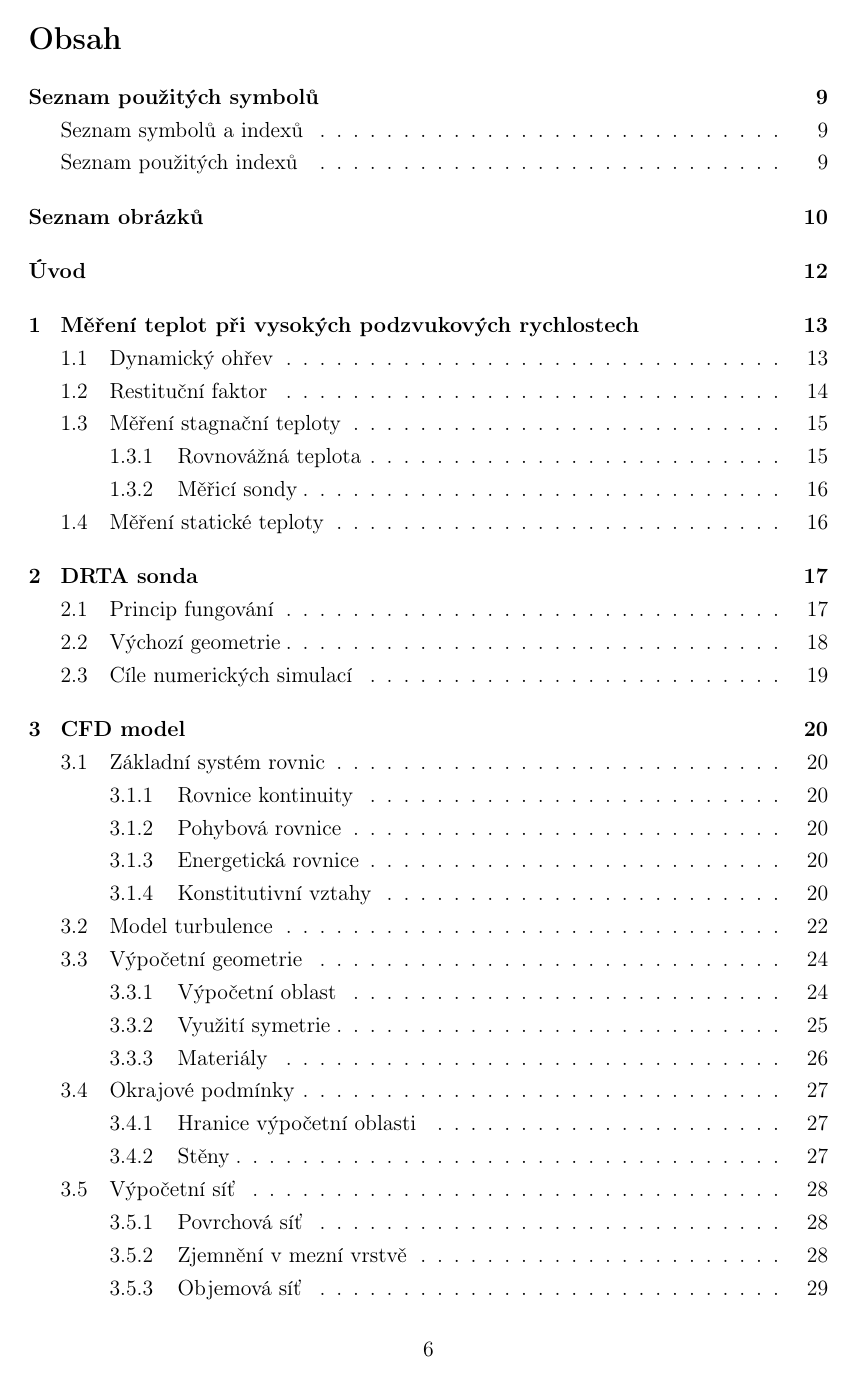
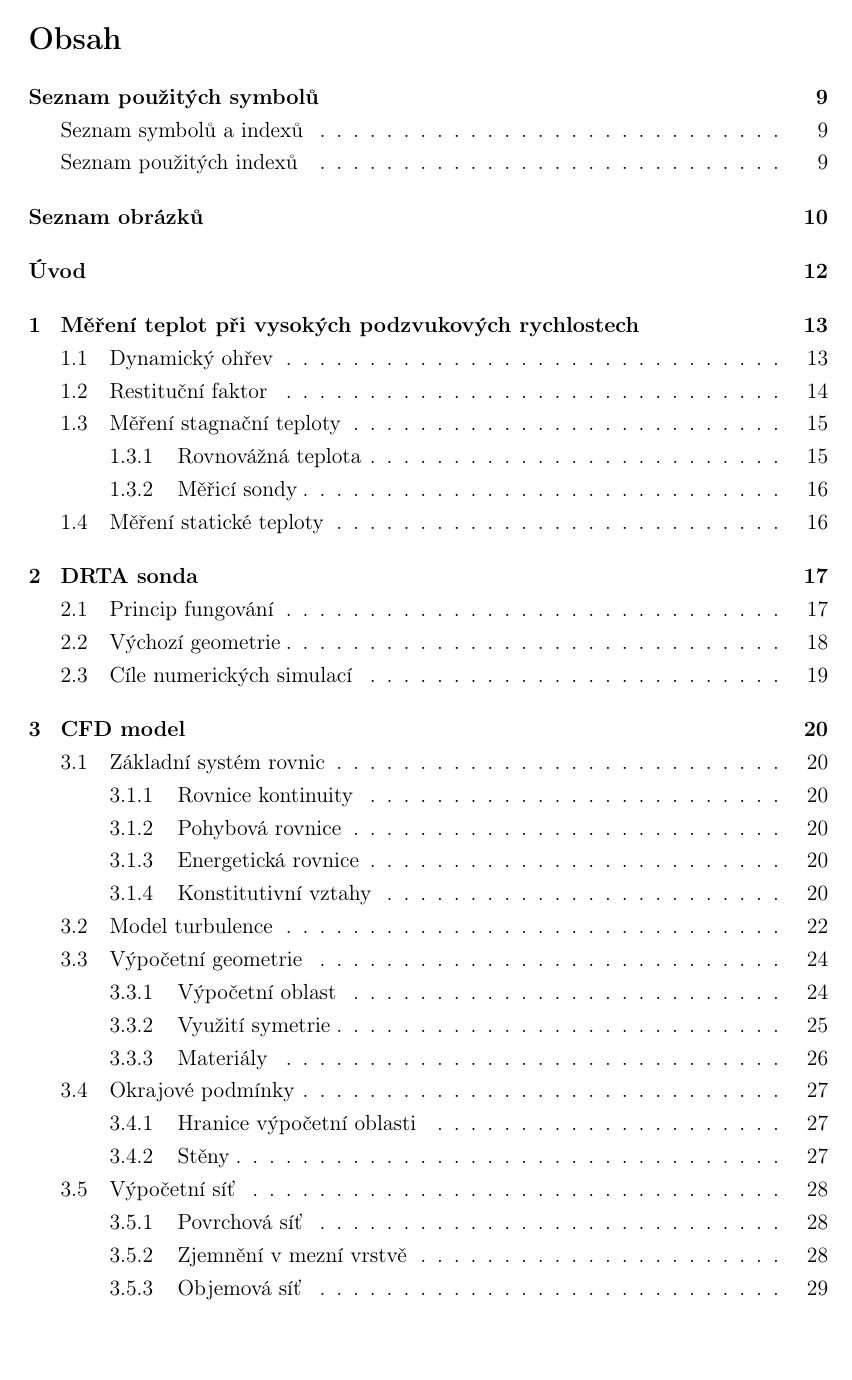
Before and after one commit to JosefKrubner/Diplomka, a LaTeX document (main.tex, which reads 00_nastaveni.tex): page 6 of 69. Compiled offline with pdfLaTeX.

Commit message:
Opravy seznamu

```diff
--- a/00_nastaveni.tex
+++ b/00_nastaveni.tex
@@ -47,7 +47,7 @@ sorting=nyt,
 
 \hypersetup{hidelinks=1}
 
-
+\addtocontents{toc}{\protect\thispagestyle{empty}}
 
 
 \newcolumntype{P}[1]{>{\centering\arraybackslash}p{#1}}
```
Also changed, not shown: 000_UVODNI_STRANKY/07_seznamy.tex (+0 -1 lines).
